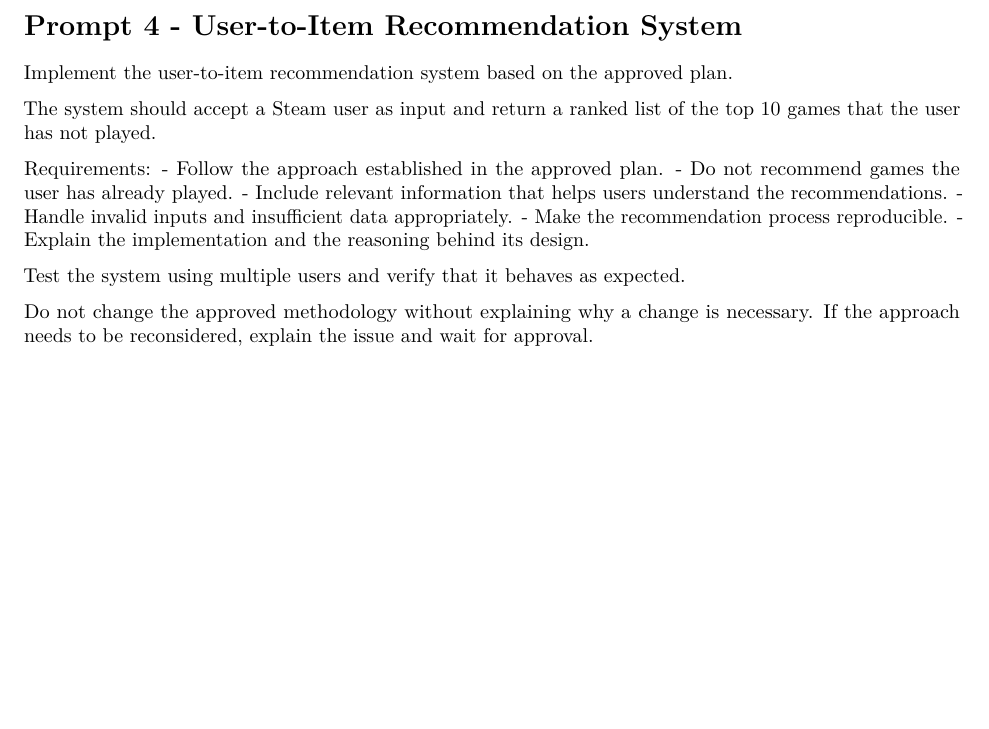
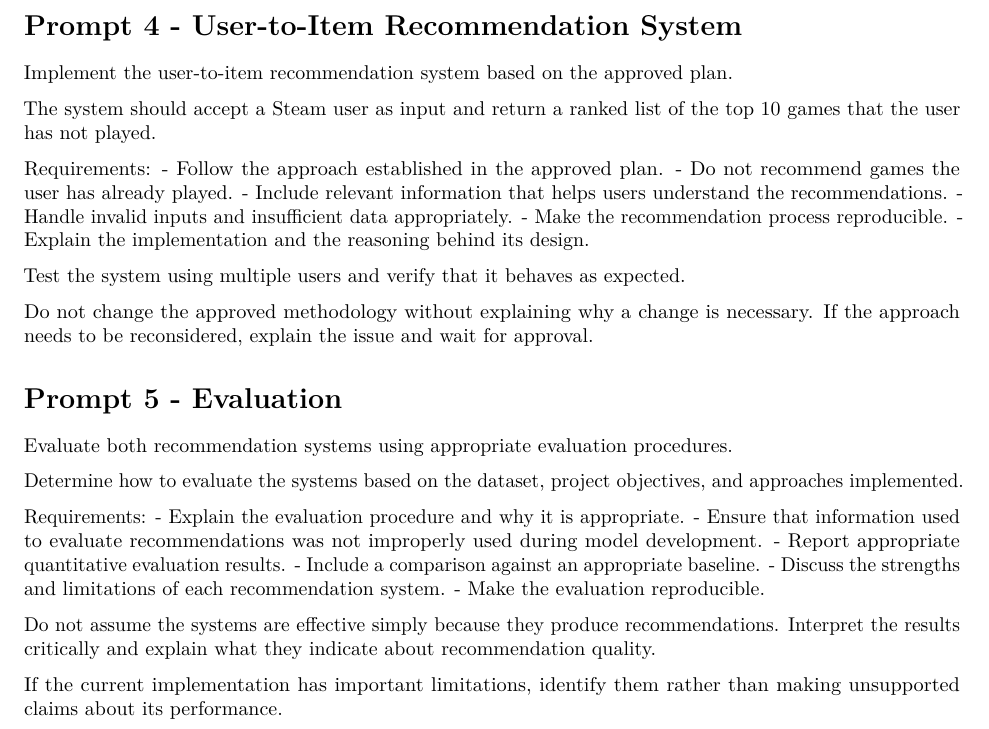
Before and after one commit to pstat-197a-fall2026/vignette-copilot-agent, an R Markdown document (scripts/agentic-workflow-instructions.Rmd): part of page 3 of 3, cut so that both start at the same text, the shorter picture padded with empty space. The pictures show the output file scripts/agentic-workflow-instructions.pdf that the author committed with the source.

Commit message:
prompt 5, asks agent to evaluate recommendations

```diff
--- a/scripts/agentic-workflow-instructions.Rmd
+++ b/scripts/agentic-workflow-instructions.Rmd
@@ -126,3 +126,21 @@ Requirements:
 Test the system using multiple users and verify that it behaves as expected.
 
 Do not change the approved methodology without explaining why a change is necessary. If the approach needs to be reconsidered, explain the issue and wait for approval.
+
+# Prompt 5 - Evaluation
+
+Evaluate both recommendation systems using appropriate evaluation procedures.
+
+Determine how to evaluate the systems based on the dataset, project objectives, and approaches implemented.
+
+Requirements:
+- Explain the evaluation procedure and why it is appropriate.
+- Ensure that information used to evaluate recommendations was not improperly used during model development.
+- Report appropriate quantitative evaluation results.
+- Include a comparison against an appropriate baseline.
+- Discuss the strengths and limitations of each recommendation system.
+- Make the evaluation reproducible.
+
+Do not assume the systems are effective simply because they produce recommendations. Interpret the results critically and explain what they indicate about recommendation quality.
+
+If the current implementation has important limitations, identify them rather than making unsupported claims about its performance.
```
Also changed, not shown: scripts/agentic-workflow-instructions.pdf, 1 other file.
